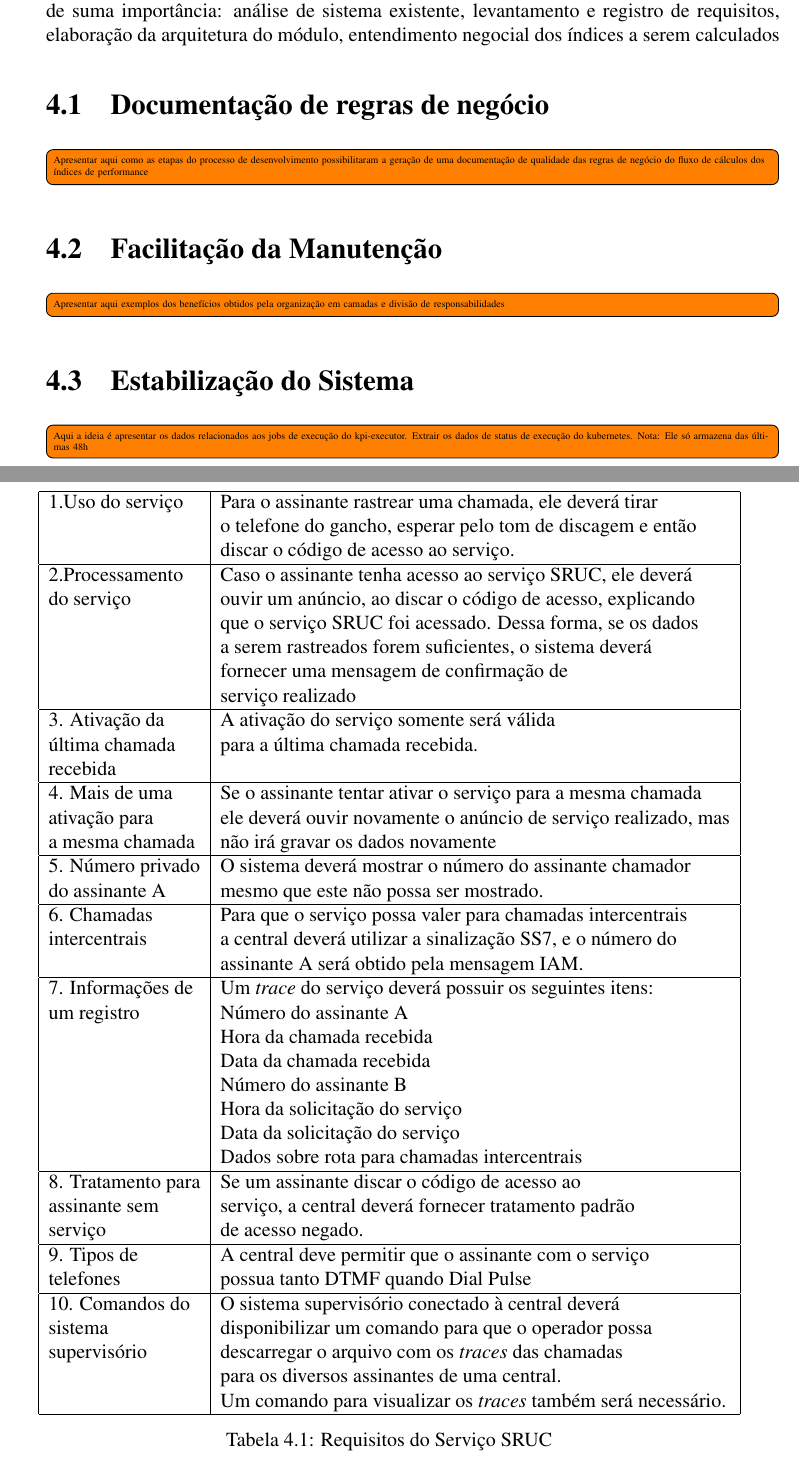
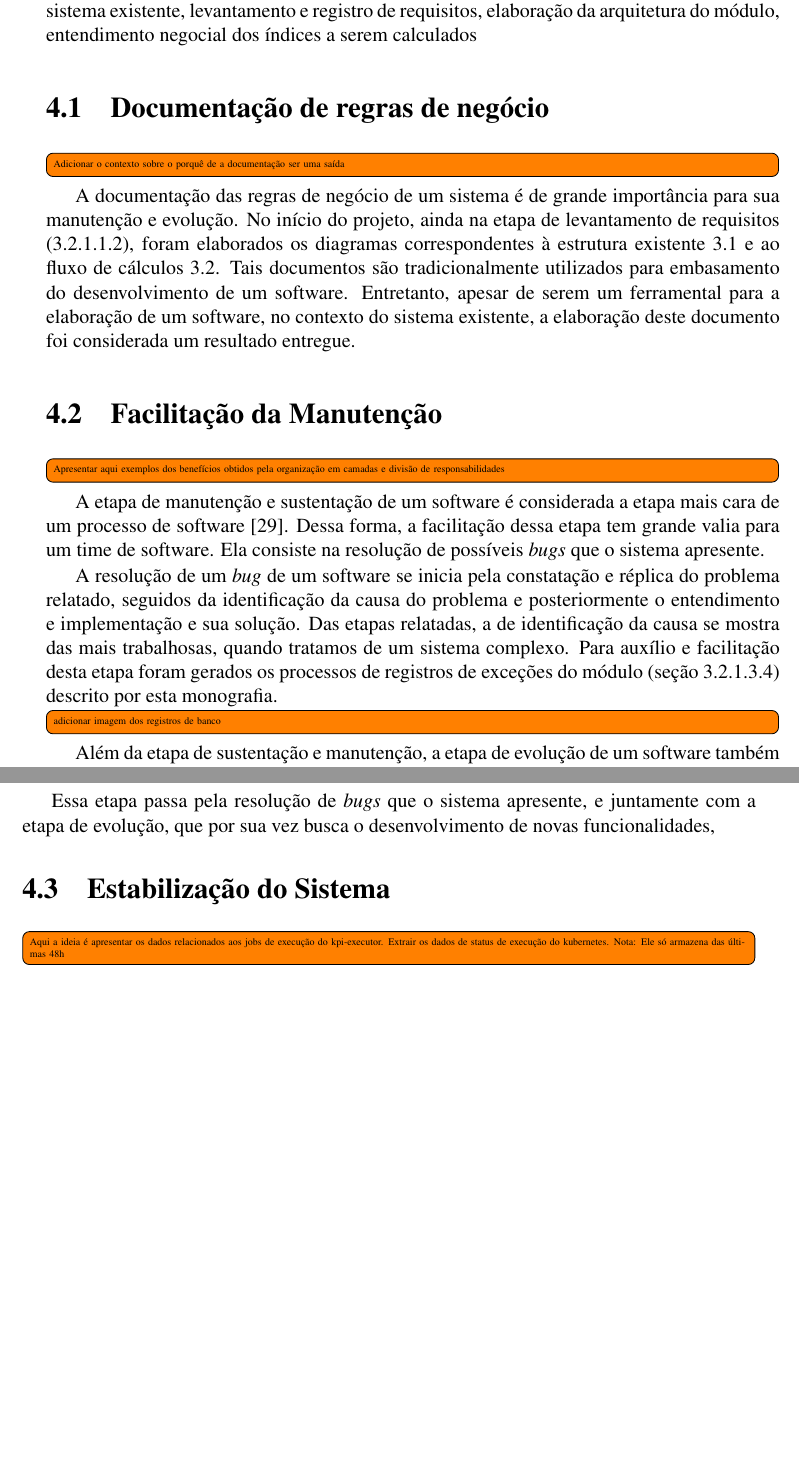
Before and after one commit to ftcRibeiro/PFC-grad, a LaTeX thesis (modelo_latex_ECA/Monografia.tex, which reads modelo_latex_ECA/Resultados/Resultados.tex): two parts of pages 30 and 33 of 35 before the commit and two parts of pages 30 and 31 of 33 after it, joined at a grey line, cut so that both start at the same text, the shorter picture padded with empty space. The pictures show the PDF file modelo_latex_ECA/Monografia.pdf that the author committed with the source; the source files are stored in an older character set and shown here as Unicode.

Commit message:
inicial resultados + quase finalizações de etapas de testes e implantação

```diff
--- a/modelo_latex_ECA/Resultados/Resultados.tex
+++ b/modelo_latex_ECA/Resultados/Resultados.tex
@@ -3,9 +3,21 @@ No início do projeto, ainda na etapa de levantamento de requisitos e análise d
 Ao longo do projeto algumas etapas se destacaram como de suma importância: análise de sistema existente, levantamento e registro de requisitos, elaboração da arquitetura do módulo, entendimento negocial dos índices a serem calculados
 \section{Documentação de regras de negócio}
-\todo[inline]{Apresentar aqui como as etapas do processo de desenvolvimento possibilitaram a geração de uma documentação de qualidade das regras de negócio do fluxo de cálculos dos índices de performance}
+\todo[inline]{Adicionar o contexto sobre o porquê de a documentação ser uma saída}
+
+A documentação das regras de negócio de um sistema é de grande importância para sua manutenção e evolução. No início do projeto, ainda na etapa de levantamento de requisitos (\ref{sec:levantRequisitos}), foram elaborados os diagramas correspondentes à estrutura existente  \ref{fig:arqLoop} e ao fluxo de cálculos \ref{fig:fluxoKpi}. Tais documentos são tradicionalmente utilizados para embasamento do desenvolvimento de um software. Entretanto, apesar de serem um ferramental para a elaboração de um software, no contexto do sistema existente, a elaboração deste documento foi considerada um resultado entregue.
 
 \section{Facilitação da Manutenção}
 \todo[inline]{Apresentar aqui exemplos dos benefícios obtidos pela organização em camadas e divisão de responsabilidades}
+
+A etapa de manutenção e sustentação de um software é considerada a etapa mais cara de um processo de software \cite{engSw}. Dessa forma, a facilitação dessa etapa tem grande valia para um time de software. Ela consiste na resolução de possíveis \textit{bugs} que o sistema apresente.
+
+A resolução de um \textit{bug} de um software se inicia pela constatação e réplica do problema relatado, seguidos da identificação da causa do problema e posteriormente o entendimento e implementação e sua solução. Das etapas relatadas, a de identificação da causa se mostra das mais trabalhosas, quando tratamos de um sistema complexo. Para auxílio e facilitação desta etapa foram gerados os processos de registros de exceções do módulo (seção \ref{sec:regFalhasCalculo}) descrito por esta monografia.
+
+\todo[inline]{adicionar imagem dos registros de banco}
+
+Além da etapa de sustentação e manutenção, a etapa de evolução de um software também possui
+
+Essa etapa passa pela resolução de \textit{bugs} que o sistema apresente, e juntamente com a etapa de evolução, que por sua vez busca o desenvolvimento de novas funcionalidades,
 
 \section{Estabilização do Sistema}
 \todo[inline]{Aqui a ideia é apresentar os dados relacionados aos jobs de execução do kpi-executor. Extrair os dados de status de execução do kubernetes. Nota: Ele só armazena das últimas 48h}
@@ -49,45 +25,0 @@ Para inserir a tabela abaixo, veja arquivo .tex.
-\begin{table}
-\centering
-\begin{tabular}{|l|l|}\hline
-		1.Uso do serviço & Para o assinante rastrear uma chamada, ele deverá tirar\\
-										 & o telefone do gancho, esperar pelo tom de discagem e então \\
-										 & discar o código de acesso ao serviço. \\ \hline
-		2.Processamento  & Caso o assinante tenha acesso ao serviço SRUC, ele deverá  \\
-		  do serviço 		 & ouvir um anúncio, ao discar o código de acesso, explicando \\
-									   & que o serviço SRUC foi acessado. Dessa forma, se os dados \\
-									   & a serem rastreados forem suficientes, o sistema deverá \\
-									   & fornecer uma mensagem de confirmação de \\
-									   & serviço realizado \\ \hline
-		3. Ativação da   		& A ativação do serviço somente será válida \\
-			 última chamada   & para a última chamada recebida. \\
-			 recebida				 	& \\ \hline
-		4. Mais de uma   		& Se o assinante tentar ativar o serviço para a mesma chamada \\
-			 ativação para 	 	& ele deverá ouvir novamente o anúncio de serviço realizado, mas \\
-			 a mesma chamada	& não irá gravar os dados novamente \\ \hline
-		5. Número privado 	& O sistema deverá mostrar o número do assinante chamador \\
-			 do assinante A  	& mesmo que este não possa ser mostrado. \\ \hline
-		6. Chamadas  				& Para que o serviço possa valer para chamadas intercentrais \\
-			 intercentrais		& a central deverá utilizar a sinalização SS7, e o número do \\
-												& assinante A será obtido pela mensagem IAM. \\ \hline
-		7. Informações de 	& Um \textit{trace} do serviço deverá possuir os seguintes itens:\\
-			 um registro			& Número do assinante A \\
-												& Hora da chamada recebida\\
-												& Data da chamada recebida\\
-												& Número do assinante B\\
-												& Hora da solicitação do serviço\\
-												& Data da solicitação do serviço\\
-												& Dados sobre rota para chamadas intercentrais \\ \hline
-		8. Tratamento para 	& Se um assinante discar o código de acesso ao \\
-		   assinante sem 		& serviço, a central deverá fornecer tratamento padrão \\
-			 serviço					& de acesso negado. \\ \hline
-		9. Tipos de 				& A central deve permitir que o assinante com o serviço \\
-		   telefones				& possua tanto DTMF quando Dial Pulse \\ \hline
-		10. Comandos do 		& O sistema supervisório conectado à central deverá \\
-		    sistema 				& disponibilizar um  comando para que o operador possa  \\
-		    supervisório		& descarregar o arquivo com os \textit{traces} das chamadas \\
-		    								& para os diversos assinantes de uma central. \\
-												& Um comando para visualizar os \textit{traces} também será necessário. \\ \hline
-		\end{tabular}
-	\caption{Requisitos do Serviço SRUC}
-	\label{tab:RequisitosDoServiçoSRUC}
-\end{table}
```
Also changed, not shown: modelo_latex_ECA/Metodologia/Metodologia.tex (+24 -1 lines), modelo_latex_ECA/Monografia.pdf, modelo_latex_ECA/Resultados/Resultados.tex (62 more changed lines), 7 other files.
